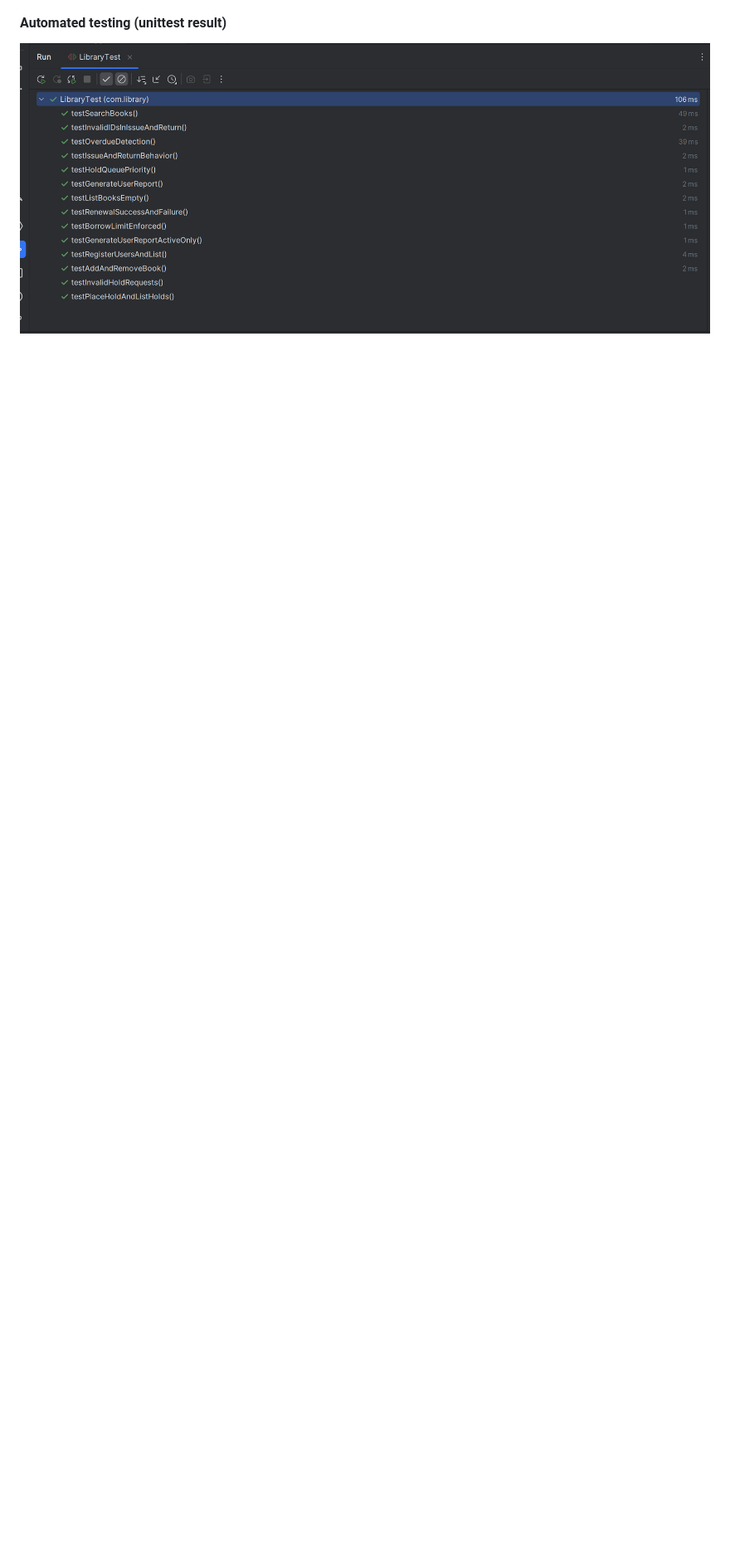
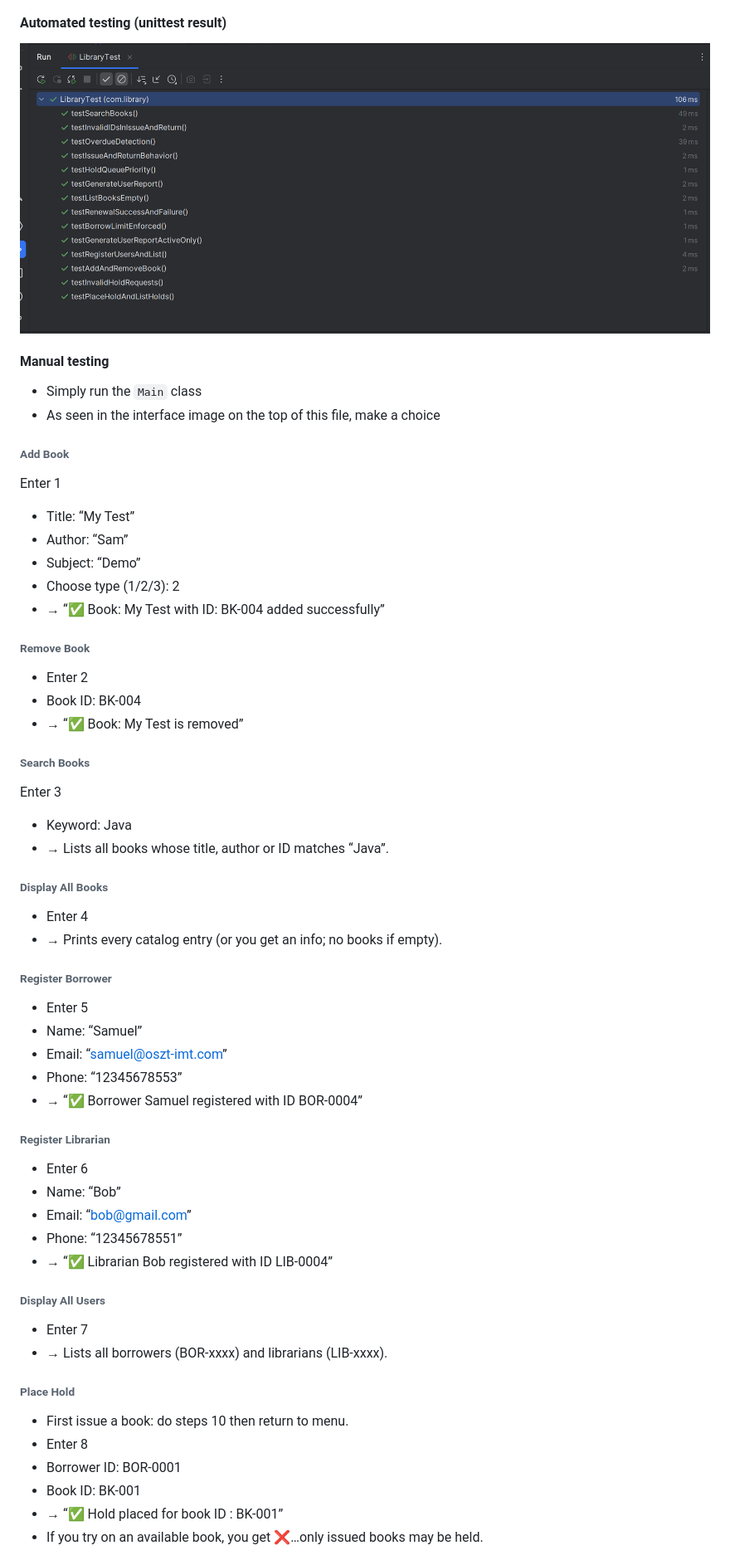
Before and after one commit to samuelandersoncodes/OSZ-IMT-LF5, a Markdown page: README.md, the part around one of its changes. Shown at 83% size. Rendered like a GitHub page; blank space fills up the shorter version.

Commit message:
refactor(docs): Restructure and detail manual test

```diff
--- a/README.md
+++ b/README.md
@@ -126,2 +124,63 @@ Seed a loan and a hold request to validate overdue and queue logic
 #### Automated testing (unittest result)
 ![Diagram](doc/unittest-result.png)
+
+#### Manual testing
+- Simply run the `Main` class
+- As seen in the interface image on the top of this file, make a choice
+
+###### Add Book
+
+Enter 1
+- Title: “My Test”
+- Author: “Sam”
+- Subject: “Demo”
+- Choose type (1/2/3): 2
+- → “✅ Book: My Test with ID: BK-004 added successfully”
+
+###### Remove Book
+
+- Enter 2
+- Book ID: BK-004
+- → “✅ Book: My Test is removed”
+
+###### Search Books
+
+Enter 3
+- Keyword: Java
+- → Lists all books whose title, author or ID matches “Java”.
+
+###### Display All Books
+
+- Enter 4
+- → Prints every catalog entry (or you get an info; no books if empty).
+
+###### Register Borrower
+
+- Enter 5
+- Name: “Samuel”
+- Email: “samuel@oszt-imt.com”
+- Phone: “12345678553”
+- → “✅ Borrower Samuel registered with ID BOR-0004”
+
+###### Register Librarian
+
+- Enter 6
+- Name: “Bob”
+- Email: “bob@gmail.com”
+- Phone: “12345678551”
+- → “✅ Librarian Bob registered with ID LIB-0004”
+
+###### Display All Users
+
+- Enter 7
+- → Lists all borrowers (BOR-xxxx) and librarians (LIB-xxxx).
+
+###### Place Hold
+
+- First issue a book: do steps 10 then return to menu.
+- Enter 8
+- Borrower ID: BOR-0001
+- Book ID: BK-001
+- → “✅ Hold placed for book ID : BK-001”
+- If you try on an available book, you get ❌…only issued books may be held.
+
```
Also changed, not shown: other parts of README.md (+49 -5 lines).
